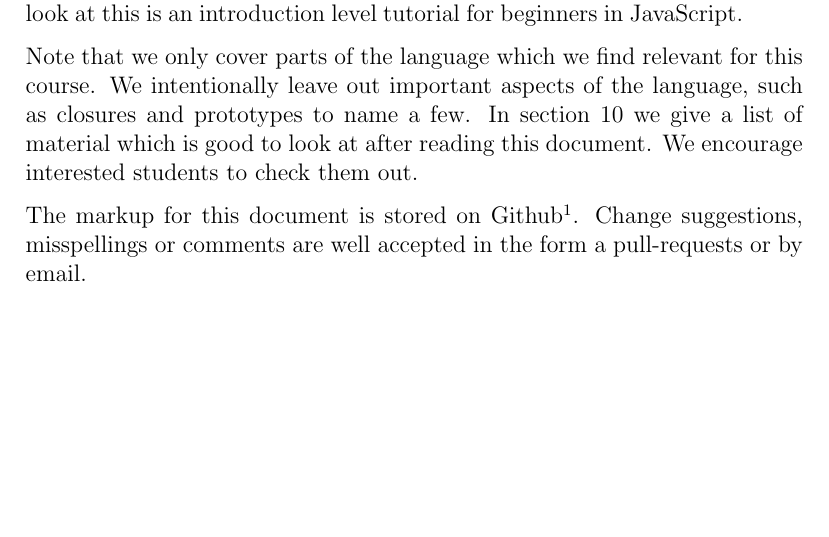
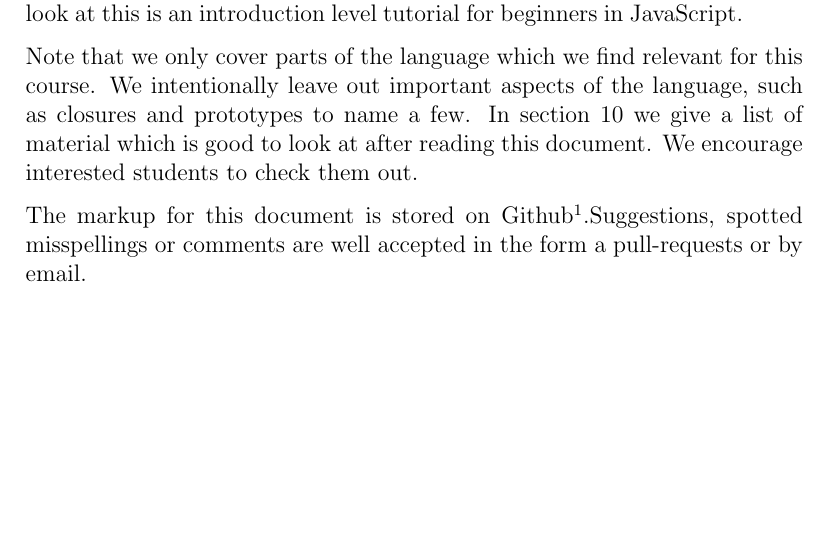
Before and after one commit to reykjavik-university/2015-T-514-VEFT, a LaTeX document (Week08/introduction_to_javascript/index.tex, which reads Week08/introduction_to_javascript/sections/introduction.tex): part of page 3 of 33, cut so that both start at the same text. Compiled offline with pdfLaTeX.

Commit message:
Minor changes to introduction

```diff
--- a/Week08/introduction_to_javascript/sections/introduction.tex
+++ b/Week08/introduction_to_javascript/sections/introduction.tex
@@ -3,4 +3,4 @@ This document is written for the course 2015-T-514-VEF at Reykjavik University,
 
 Note that we only cover parts of the language which we find relevant for this course. We intentionally leave out important aspects of the language, such as closures and prototypes to name a few. In section~\ref{sec:reading_material} we give a list of material which is good to look at after reading this document. We encourage interested students to check them out.
 
-The markup for this document is stored on Github\footnote{\url{https://github.com/reykjavik-university/2015-T-514-VEFT/}}. Change suggestions, misspellings or comments are well accepted in the form a pull-requests or by email.
+The markup for this document is stored on Github\footnote{\url{https://github.com/reykjavik-university/2015-T-514-VEFT/}}.Suggestions, spotted misspellings or comments are well accepted in the form a pull-requests or by email.
```
